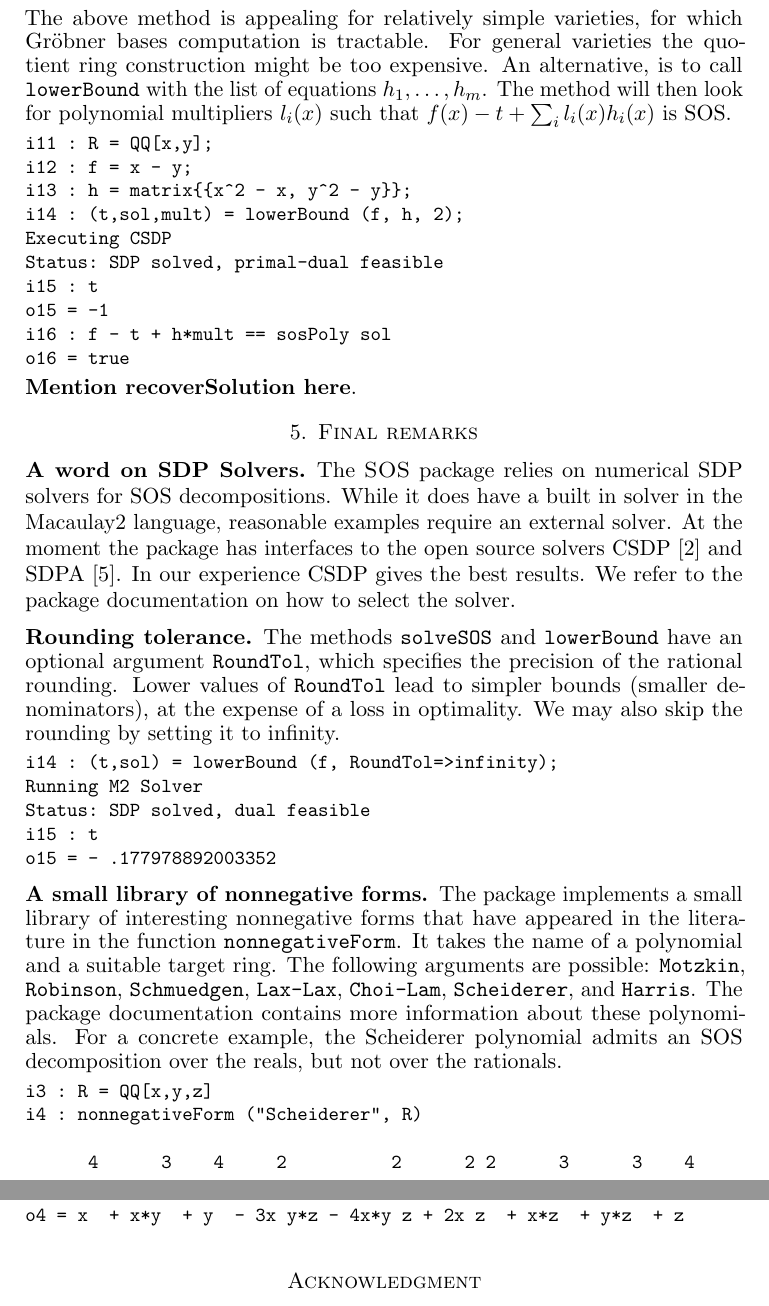
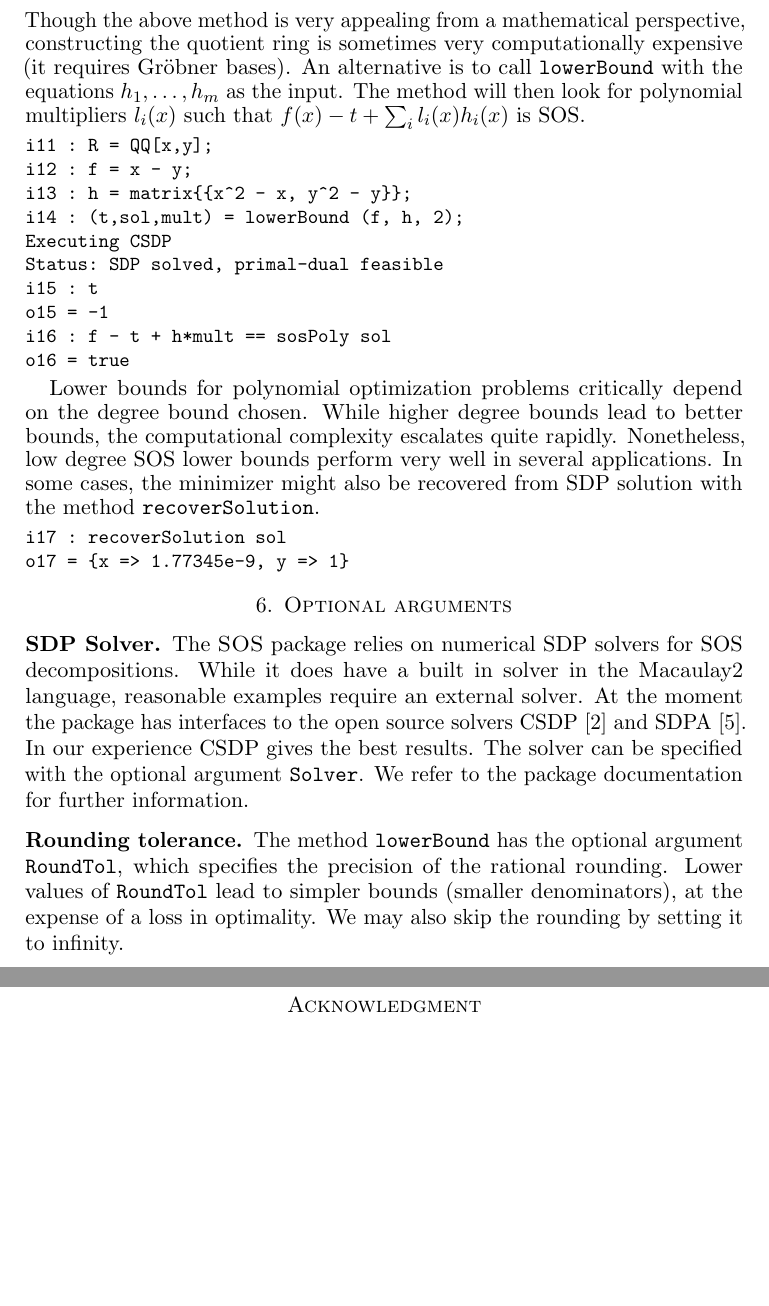
Before and after one commit to diegcif/SumsOfSquares.m2, a LaTeX paper (PDF/SOS.tex): two parts of pages 5 and 6 of 6, joined at a grey line, cut at the place of the change, the shorter picture padded with empty space. Compiled offline with pdfLaTeX.

Commit message:
improve PDF

```diff
--- a/PDF/SOS.tex
+++ b/PDF/SOS.tex
@@ -308,9 +315,9 @@ i10 : f - t == sosPoly sol
 o10 = true
 \end{verbatim}
 }
-The above method is appealing for relatively simple varieties, for which Gr\"obner bases computation is tractable.
-For general varieties the quotient ring construction might be too expensive.
-An alternative, is to call \verb|lowerBound| with the list of equations $h_1,\dots,h_m$.
+Though the above method is very appealing from a mathematical perspective,
+constructing the quotient ring is sometimes very computationally expensive (it requires Gr\"obner bases).
+An alternative is to call \verb|lowerBound| with the equations $h_1,\dots,h_m$ as the input.
 The method will then look for polynomial multipliers $l_i(x)$ such that $f(x) - t + \sum_i l_i(x)h_i(x)$ is SOS.
 {\small
 \begin{verbatim}
@@ -326,51 +333,33 @@ i16 : f - t + h*mult == sosPoly sol
 o16 = true
 \end{verbatim}
 }
-\textbf{Mention recoverSolution here}.
 
+Lower bounds for polynomial optimization problems critically depend on the degree bound chosen.
+While higher degree bounds lead to better bounds, the computational complexity escalates quite rapidly.
+Nonetheless, low degree SOS lower bounds perform very well in several applications.
+In some cases, the minimizer might also be recovered from SDP solution with the method \verb|recoverSolution|.
+{\small
+\begin{verbatim}
+i17 : recoverSolution sol
+o17 = {x => 1.77345e-9, y => 1}
+\end{verbatim}
+}
 
-\section{Final remarks}
+\section{Optional arguments}
 
-\subsection*{A word on SDP Solvers}
+\subsection*{SDP Solver}
 The \SOS package relies on numerical SDP solvers for SOS decompositions.
 While it does have a built in solver in the \Mac language,
 reasonable examples require an external solver.
 At the moment the package has interfaces to the open source solvers CSDP~\cite{borchers1999csdp} and SDPA~\cite{yamashita2003implementation}.
 In our experience CSDP gives the best results.
-We refer to the package documentation on how to select the solver.
-
+The solver can be specified with the optional argument \verb|Solver|.
+We refer to the package documentation for further information.
 
 \subsection*{Rounding tolerance}
-The methods \verb|solveSOS| and \verb|lowerBound| have an optional argument \verb|RoundTol|, which specifies the precision of the rational rounding.
+The method \verb|lowerBound| has the optional argument \verb|RoundTol|, which specifies the precision of the rational rounding.
 Lower values of \verb|RoundTol| lead to simpler bounds (smaller denominators), at the expense of a loss in optimality.
 We may also skip the rounding by setting it to infinity.
-{\small
-\begin{verbatim}
-i14 : (t,sol) = lowerBound (f, RoundTol=>infinity);
-Running M2 Solver
-Status: SDP solved, dual feasible
-i15 : t
-o15 = - .177978892003352
-\end{verbatim}
-}
-
-\subsection*{A small library of nonnegative forms}
-The package implements a small library of interesting nonnegative forms that have appeared in the literature in the function  \verb|nonnegativeForm|.
-It takes the name of a polynomial and a suitable target ring.
-The following arguments are possible: \verb|Motzkin|, \verb|Robinson|, \verb|Schmuedgen|, \verb|Lax-Lax|, \verb|Choi-Lam|, \verb|Scheiderer|, and \verb|Harris|.
-The package documentation contains more information about these polynomials.
-For a concrete example, the Scheiderer polynomial admits an SOS decomposition over the reals, but not over the rationals.
-{\small
-\begin{verbatim}
-i3 : R = QQ[x,y,z]
-i4 : nonnegativeForm ("Scheiderer", R)
-
-      4      3    4     2          2      2 2      3      3    4
-o4 = x  + x*y  + y  - 3x y*z - 4x*y z + 2x z  + x*z  + y*z  + z
-
-\end{verbatim}
-}
-
 
 \section*{Acknowledgment}
 \label{sec:acknowledgement}
```
Also changed, not shown: PDF/SOS.tex (23 more changed lines).
